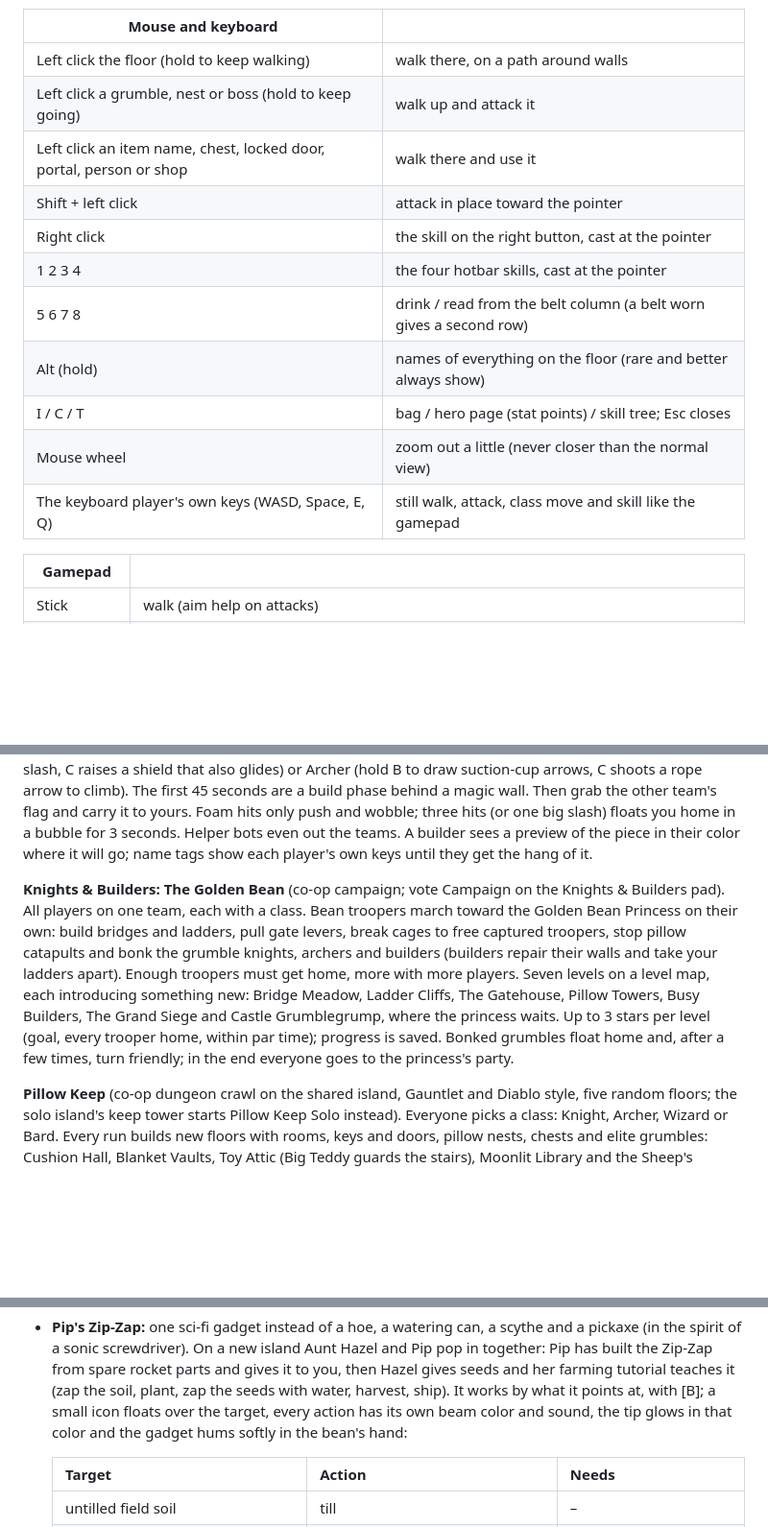
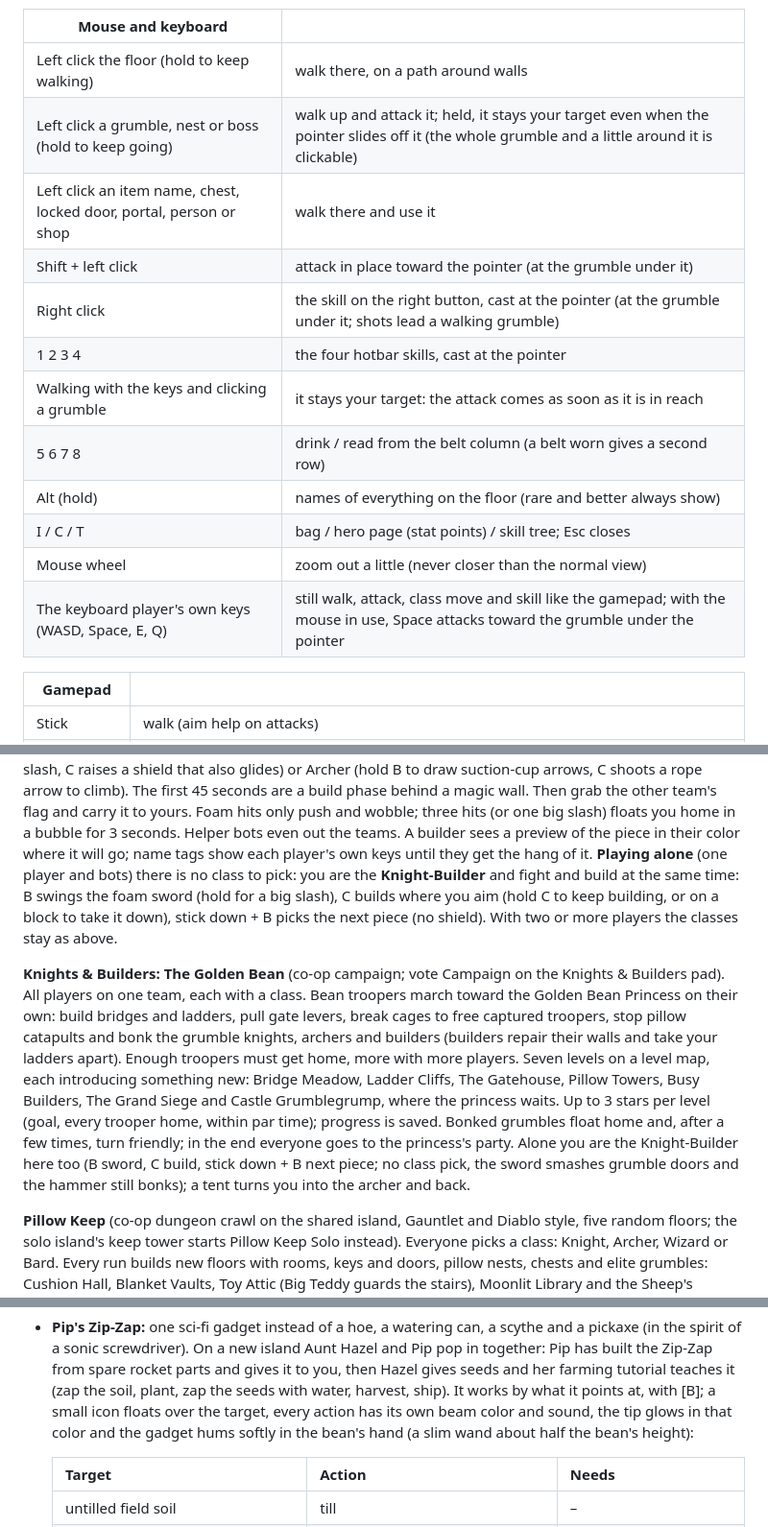
Before and after one commit to vonRotter/couch, a Markdown page: README.md, 3 parts joined by grey strips. Shown at 96% size. GitHub-like rendering; blank space fills up the shorter version.

```diff
--- a/README.md
+++ b/README.md
@@ -125,16 +125,17 @@ lots of mana; Magic). It plays with mouse and keyboard like Diablo (the gamepad
 | Mouse and keyboard | |
 |---|---|
 | Left click the floor (hold to keep walking) | walk there, on a path around walls |
-| Left click a grumble, nest or boss (hold to keep going) | walk up and attack it |
+| Left click a grumble, nest or boss (hold to keep going) | walk up and attack it; held, it stays your target even when the pointer slides off it (the whole grumble and a little around it is clickable) |
 | Left click an item name, chest, locked door, portal, person or shop | walk there and use it |
-| Shift + left click | attack in place toward the pointer |
-| Right click | the skill on the right button, cast at the pointer |
+| Shift + left click | attack in place toward the pointer (at the grumble under it) |
+| Right click | the skill on the right button, cast at the pointer (at the grumble under it; shots lead a walking grumble) |
 | 1 2 3 4 | the four hotbar skills, cast at the pointer |
+| Walking with the keys and clicking a grumble | it stays your target: the attack comes as soon as it is in reach |
 | 5 6 7 8 | drink / read from the belt column (a belt worn gives a second row) |
 | Alt (hold) | names of everything on the floor (rare and better always show) |
 | I / C / T | bag / hero page (stat points) / skill tree; Esc closes |
 | Mouse wheel | zoom out a little (never closer than the normal view) |
-| The keyboard player's own keys (WASD, Space, E, Q) | still walk, attack, class move and skill like the gamepad |
+| The keyboard player's own keys (WASD, Space, E, Q) | still walk, attack, class move and skill like the gamepad; with the mouse in use, Space attacks toward the grumble under the pointer |
 
 | Gamepad | |
 |---|---|
@@ -355,6 +356,10 @@ suction-cup arrows, C shoots a rope arrow to climb). The first 45 seconds are a
 magic wall. Then grab the other team's flag and carry it to yours. Foam hits only push and wobble;
 three hits (or one big slash) floats you home in a bubble for 3 seconds. Helper bots even out the
 teams. A builder sees a preview of the piece in their color where it will go; name tags show each player's own keys until they get the hang of it.
+**Playing alone** (one player and bots) there is no class to pick: you are the **Knight-Builder** and fight
+and build at the same time: B swings the foam sword (hold for a big slash), C builds where you aim (hold C to
+keep building, or on a block to take it down), stick down + B picks the next piece (no shield). With two or
+more players the classes stay as above.
 
 **Knights & Builders: The Golden Bean** (co-op campaign; vote Campaign on the Knights & Builders pad).
 All players on one team, each with a class. Bean troopers march toward the Golden Bean Princess on
@@ -365,6 +370,8 @@ level map, each introducing something new: Bridge Meadow, Ladder Cliffs, The Gat
 Towers, Busy Builders, The Grand Siege and Castle Grumblegrump, where the princess waits. Up to 3
 stars per level (goal, every trooper home, within par time); progress is saved. Bonked grumbles
 float home and, after a few times, turn friendly; in the end everyone goes to the princess's party.
+Alone you are the Knight-Builder here too (B sword, C build, stick down + B next piece; no class pick, the
+sword smashes grumble doors and the hammer still bonks); a tent turns you into the archer and back.
 
 **Pillow Keep** (co-op dungeon crawl on the shared island, Gauntlet and Diablo style, five random
 floors; the solo island's keep tower starts Pillow Keep Solo instead). Everyone picks
@@ -500,7 +507,8 @@ night match yours and crops grow while you are away.
   Zip-Zap from spare rocket parts and gives it to you, then Hazel gives seeds and her farming tutorial
   teaches it (zap the soil, plant, zap the seeds with water, harvest, ship). It works by what it points
   at, with [B]; a small icon floats over the target, every action has its own beam color and sound, the
-  tip glows in that color and the gadget hums softly in the bean's hand:
+  tip glows in that color and the gadget hums softly in the bean's hand (a slim wand about half the bean's
+  height):
 
   | Target | Action | Needs |
   | --- | --- | --- |
```
Also changed, not shown: other parts of README.md (+27 -10 lines).
